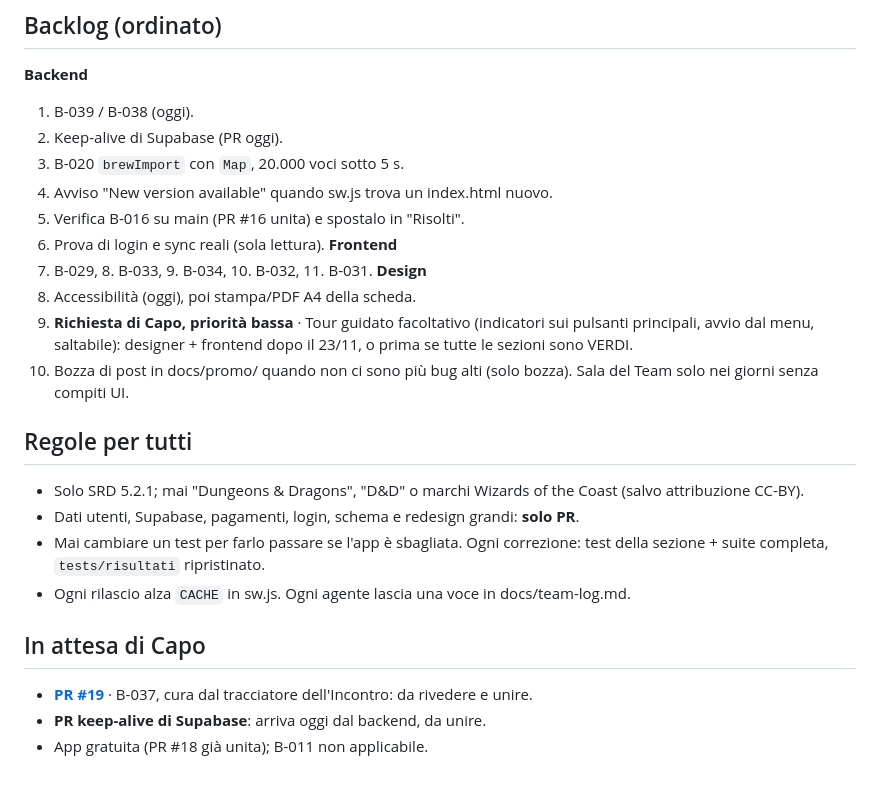
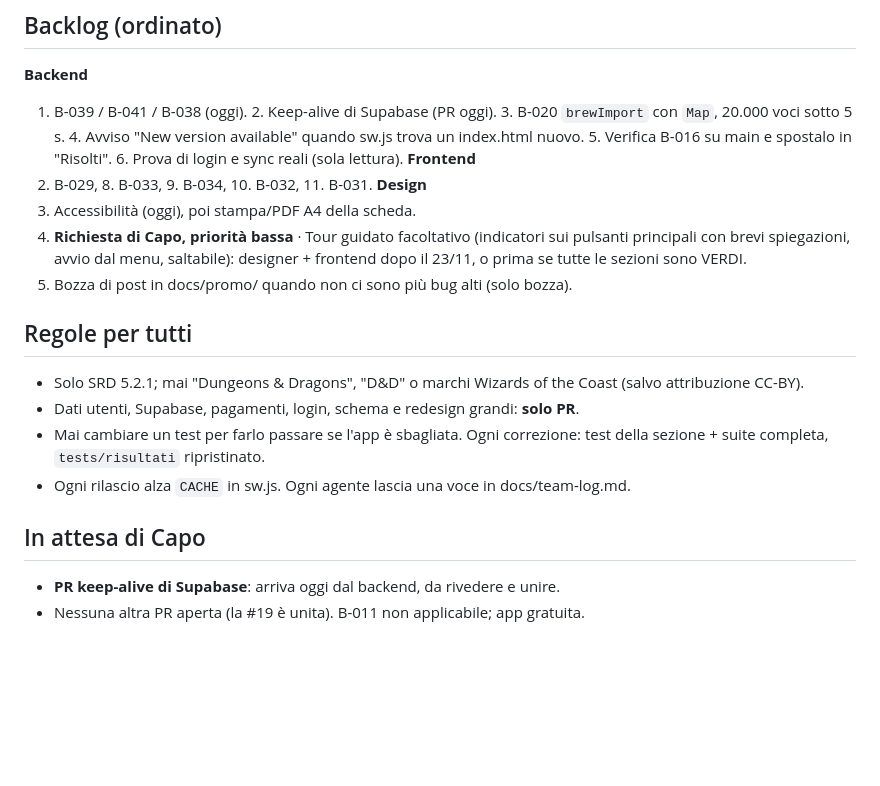
Before and after one commit to HighBrewDev/Grimoire-Of-Heroes, a Markdown page: docs/team-plan.md, the part around one of its changes. Rendered like a GitHub page; blank space fills up the shorter version.

```diff
--- a/docs/team-plan.md
+++ b/docs/team-plan.md
@@ -31,18 +33,13 @@ Zone di index.html oggi: **Backend** (per prima) possiede `md()` e l'escape nei
 
 ## Backlog (ordinato)
 **Backend**
-1. B-039 / B-038 (oggi).
-2. Keep-alive di Supabase (PR oggi).
-3. B-020 `brewImport` con `Map`, 20.000 voci sotto 5 s.
-4. Avviso "New version available" quando sw.js trova un index.html nuovo.
-5. Verifica B-016 su main (PR #16 unita) e spostalo in "Risolti".
-6. Prova di login e sync reali (sola lettura).
+1. B-039 / B-041 / B-038 (oggi). 2. Keep-alive di Supabase (PR oggi). 3. B-020 `brewImport` con `Map`, 20.000 voci sotto 5 s. 4. Avviso "New version available" quando sw.js trova un index.html nuovo. 5. Verifica B-016 su main e spostalo in "Risolti". 6. Prova di login e sync reali (sola lettura).
 **Frontend**
 7. B-029, 8. B-033, 9. B-034, 10. B-032, 11. B-031.
 **Design**
 12. Accessibilità (oggi), poi stampa/PDF A4 della scheda.
-13. **Richiesta di Capo, priorità bassa** · Tour guidato facoltativo (indicatori sui pulsanti principali, avvio dal menu, saltabile): designer + frontend dopo il 23/11, o prima se tutte le sezioni sono VERDI.
-14. Bozza di post in docs/promo/ quando non ci sono più bug alti (solo bozza). Sala del Team solo nei giorni senza compiti UI.
+13. **Richiesta di Capo, priorità bassa** · Tour guidato facoltativo (indicatori sui pulsanti principali con brevi spiegazioni, avvio dal menu, saltabile): designer + frontend dopo il 23/11, o prima se tutte le sezioni sono VERDI.
+14. Bozza di post in docs/promo/ quando non ci sono più bug alti (solo bozza).
 
 ## Regole per tutti
 - Solo SRD 5.2.1; mai "Dungeons & Dragons", "D&D" o marchi Wizards of the Coast (salvo attribuzione CC-BY).
@@ -51,6 +48,5 @@ Zone di index.html oggi: **Backend** (per prima) possiede `md()` e l'escape nei
 - Ogni rilascio alza `CACHE` in sw.js. Ogni agente lascia una voce in docs/team-log.md.
 
 ## In attesa di Capo
-- **[PR #19](https://github.com/HighBrewDev/Grimoire-Of-Heroes/pull/19)** · B-037, cura dal tracciatore dell'Incontro: da rivedere e unire.
-- **PR keep-alive di Supabase**: arriva oggi dal backend, da unire.
-- App gratuita (PR #18 già unita); B-011 non applicabile.
+- **PR keep-alive di Supabase**: arriva oggi dal backend, da rivedere e unire.
+- Nessuna altra PR aperta (la #19 è unita). B-011 non applicabile; app gratuita.
```
Also changed, not shown: other parts of docs/team-plan.md (+21 -19 lines), docs/bug-beta.md (+11 -10 lines), docs/team-log.md (+4 -0 lines).
